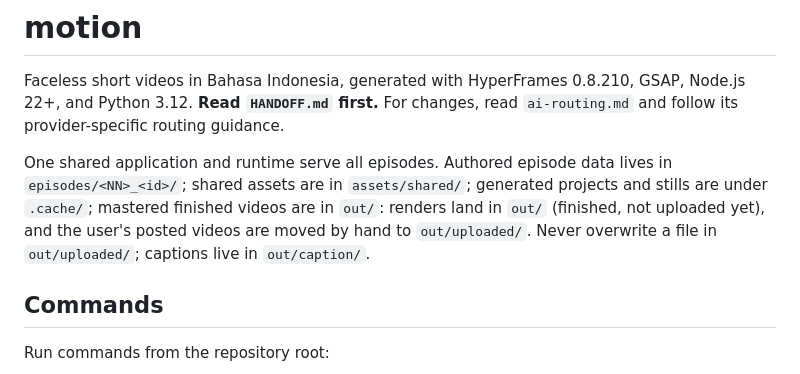
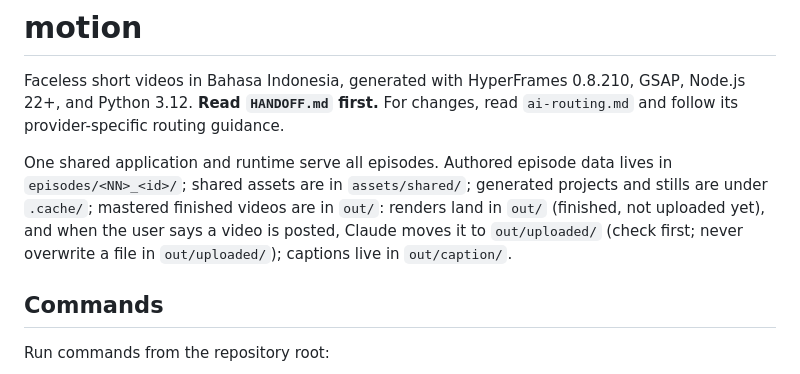
Before and after one commit to nabhanibrhm/motion, a Markdown page: CLAUDE.md, the part around the change. GitHub-like rendering.

Commit message:
CLAUDE.md: Claude moves posted videos to out/uploaded/ when told (no overwrite); handoff: surat and ijazah moved

```diff
--- a/CLAUDE.md
+++ b/CLAUDE.md
@@ -2,7 +2,7 @@
 
 Faceless short videos in Bahasa Indonesia, generated with HyperFrames 0.8.210, GSAP, Node.js 22+, and Python 3.12. **Read `HANDOFF.md` first.** For changes, read `ai-routing.md` and follow its provider-specific routing guidance.
 
-One shared application and runtime serve all episodes. Authored episode data lives in `episodes/<NN>_<id>/`; shared assets are in `assets/shared/`; generated projects and stills are under `.cache/`; mastered finished videos are in `out/`: renders land in `out/` (finished, not uploaded yet), and the user's posted videos are moved by hand to `out/uploaded/`. Never overwrite a file in `out/uploaded/`; captions live in `out/caption/`.
+One shared application and runtime serve all episodes. Authored episode data lives in `episodes/<NN>_<id>/`; shared assets are in `assets/shared/`; generated projects and stills are under `.cache/`; mastered finished videos are in `out/`: renders land in `out/` (finished, not uploaded yet), and when the user says a video is posted, Claude moves it to `out/uploaded/` (check first; never overwrite a file in `out/uploaded/`); captions live in `out/caption/`.
 
 ## Commands
 
```
Also changed, not shown: HANDOFF.md (+1 -1 lines).
